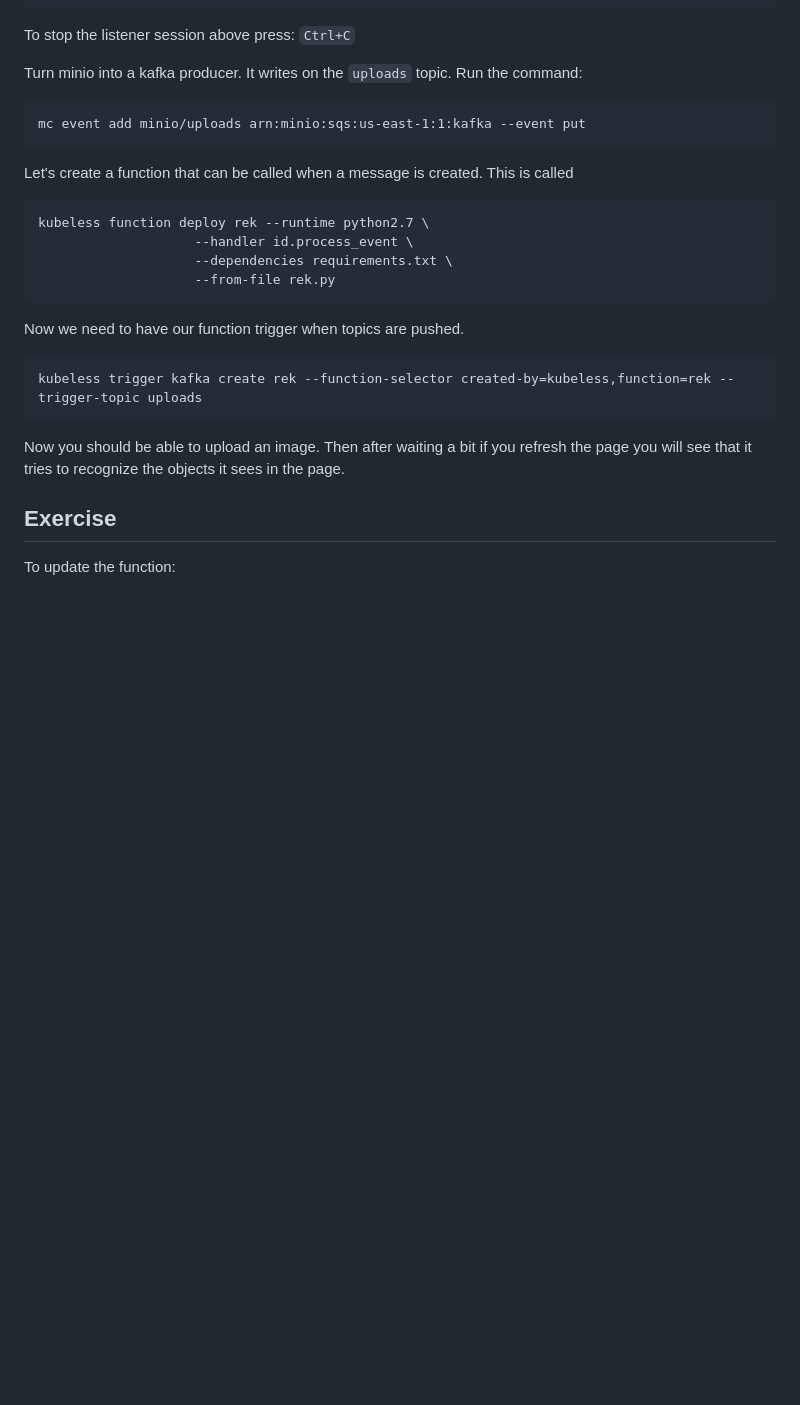
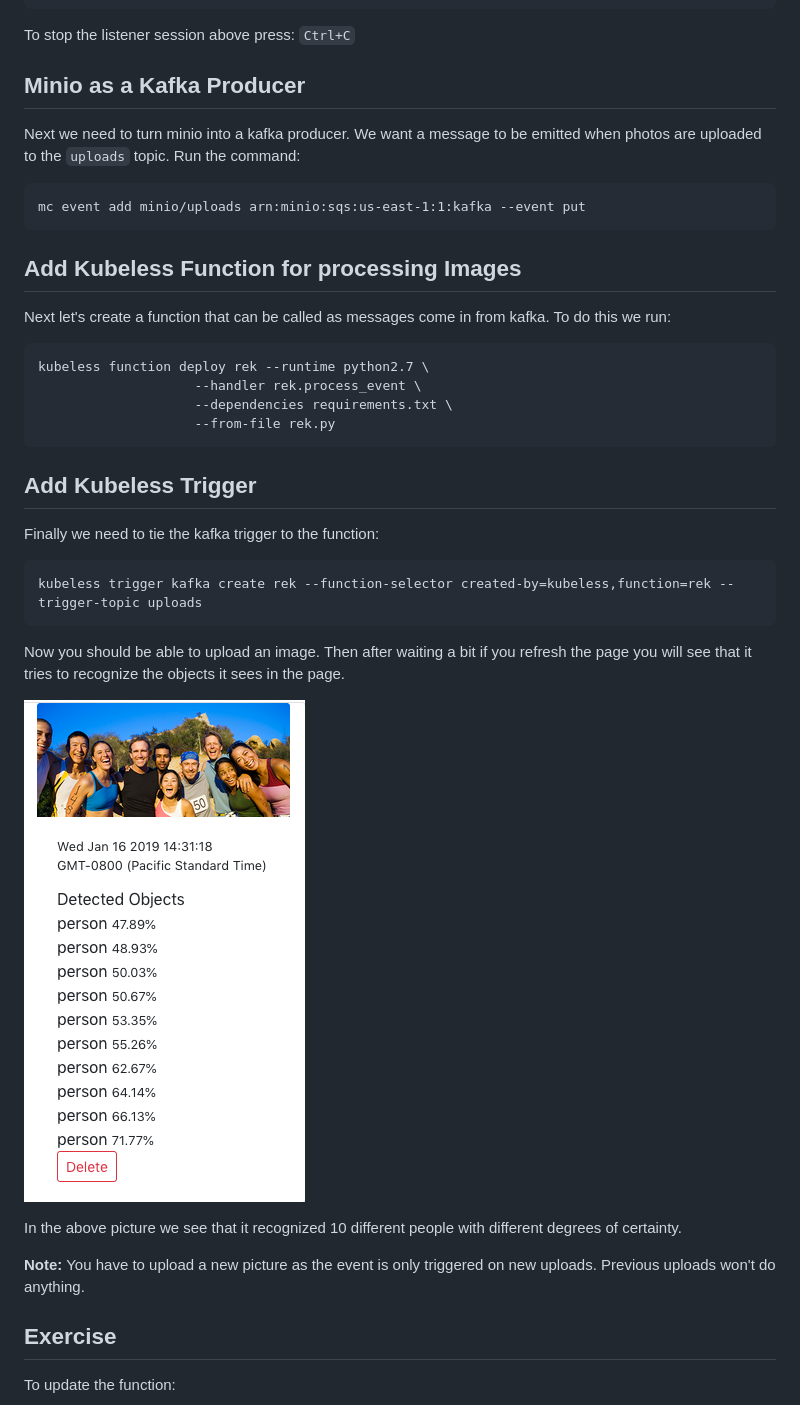
Before and after one commit to vallard/K8sServerless, a Markdown page: yolo/README.md, the part around the change printed below. Drawn GitHub-style; pictures changed too: images/yolo02.png (added); blank space fills up the shorter version.

````diff
--- a/yolo/README.md
+++ b/yolo/README.md
@@ -100,25 +98,27 @@ Here when you upload a new image using the app you'll see an event name:
 ```
 To stop the listener session above press: `Ctrl+C`
 
+## Minio as a Kafka Producer
 
-
-Turn minio into a kafka producer.  It writes on the `uploads` topic.  Run the command:
+Next we need to turn minio into a kafka producer.  We want a message to be emitted when photos are uploaded to the `uploads` topic.  Run the command:
 
 ```
 mc event add minio/uploads arn:minio:sqs:us-east-1:1:kafka --event put
 ```
 
+## Add Kubeless Function for processing Images
 
-Let's create a function that can be called when a message is created.  This is called
+Next let's create a function that can be called as messages come in from kafka.  To do this we run:
 
 ```
 kubeless function deploy rek --runtime python2.7 \
-                    --handler id.process_event \
+                    --handler rek.process_event \
                     --dependencies requirements.txt \
                     --from-file rek.py
 ```
 
-Now we need to have our function trigger when topics are pushed.
+## Add Kubeless Trigger
+Finally we need to tie the kafka trigger to the function:
 
 
 ```
@@ -126,6 +126,12 @@ kubeless trigger kafka create rek --function-selector created-by=kubeless,functi
 ```
 
 Now you should be able to upload an image.  Then after waiting a bit if you refresh the page you will see that it tries to recognize the objects it sees in the page.
+
+![img](../images/yolo02.png)
+
+In the above picture we see that it recognized 10 different people with different degrees of certainty.
+
+__Note:__ You have to upload a new picture as the event is only triggered on new uploads.  Previous uploads won't do anything.
 
 ## Exercise
 
````
Also changed, not shown: other parts of yolo/README.md (+13 -15 lines), kafka/README.md (deleted, +0 -49 lines), images/yolo01.png (added), 1 other file.
